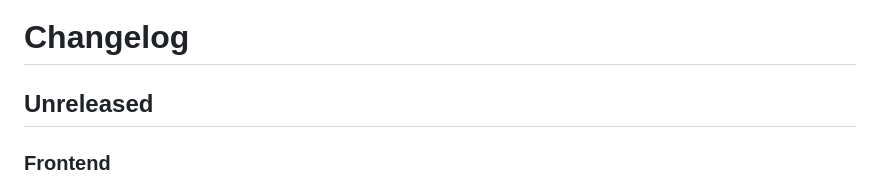
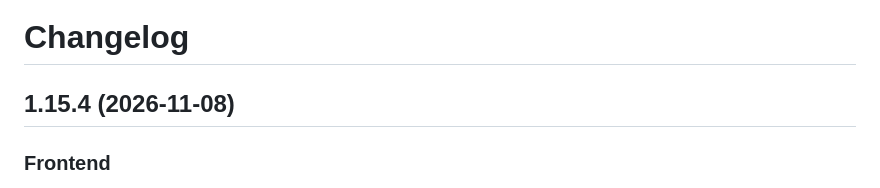
Before and after one commit to sinful1992/wanderstamp, a Markdown page: CHANGELOG.md, the part around the change. Rendered like a GitHub page.

Commit message:
CHANGELOG: 1.15.4 dated (task 135)

```diff
--- a/CHANGELOG.md
+++ b/CHANGELOG.md
@@ -1,6 +1,6 @@
 # Changelog
 
-## Unreleased
+## 1.15.4 (2026-11-08)
 
 ### Frontend
 - TV journey: the map shows the whole trip and stays still; only the red dot moves from stop to stop, so it no longer blurs while moving. The photo is bigger, and a dark panel behind the title replaces the shade over the map. The dots on the map carry their stop number, the first stop is gold, and the current stop pulses.
```
